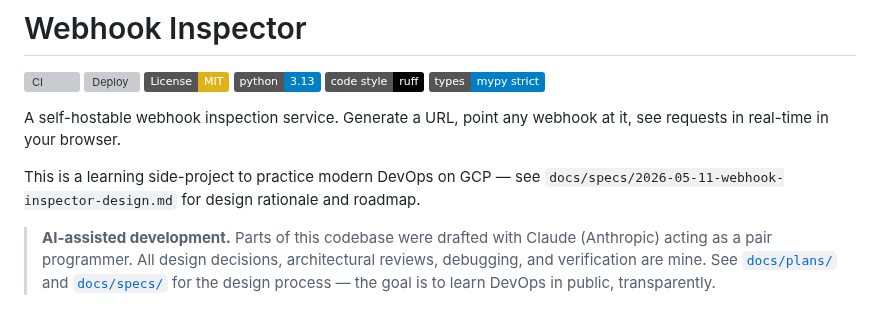
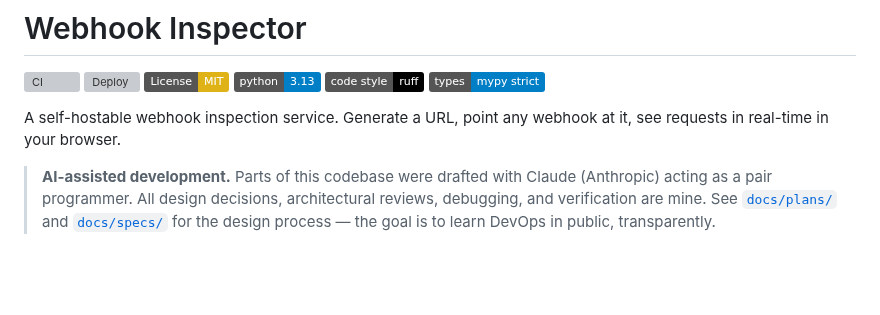
Before and after one commit to quaxsze/webhook-inspector, a Markdown page: README.md, the part around the change. Rendered like a GitHub page; badges without logos; blank space fills up the shorter version; grey boxes are pictures that could not be loaded.

Commit message:
docs: drop redundant 'learning side-project' line
The disclosure block right below already conveys the project intent
(learning + AI-assisted + transparent).

```diff
--- a/README.md
+++ b/README.md
@@ -8,8 +8,6 @@
 [![Type checked: mypy](https://img.shields.io/badge/types-mypy_strict-blue.svg)](https://mypy.readthedocs.io/)
 
 A self-hostable webhook inspection service. Generate a URL, point any webhook at it, see requests in real-time in your browser.
-
-This is a learning side-project to practice modern DevOps on GCP — see `docs/specs/2026-05-11-webhook-inspector-design.md` for design rationale and roadmap.
 
 > **AI-assisted development.** Parts of this codebase were drafted with Claude (Anthropic) acting as a pair programmer. All design decisions, architectural reviews, debugging, and verification are mine. See [`docs/plans/`](docs/plans/) and [`docs/specs/`](docs/specs/) for the design process — the goal is to learn DevOps in public, transparently.
 
```
